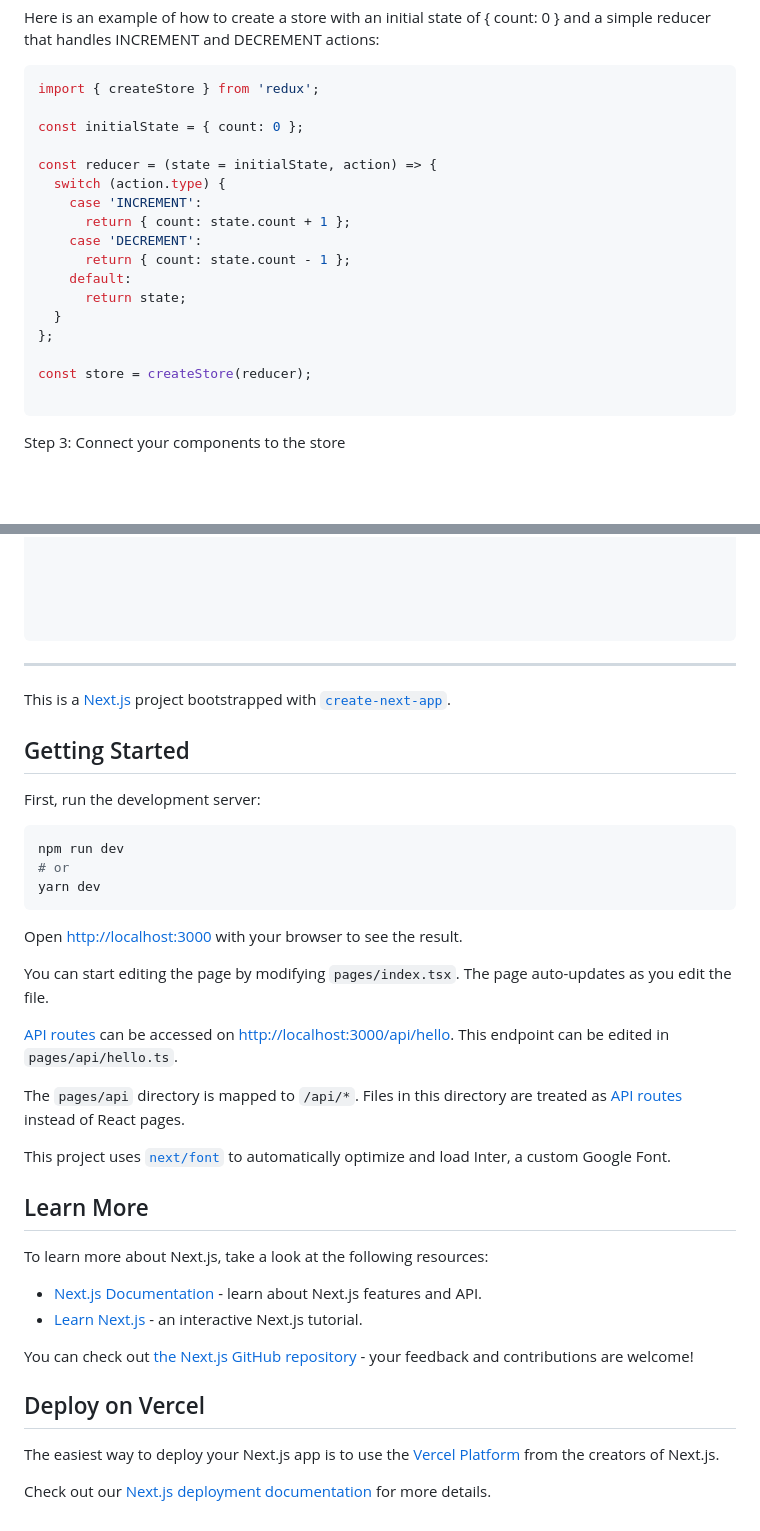
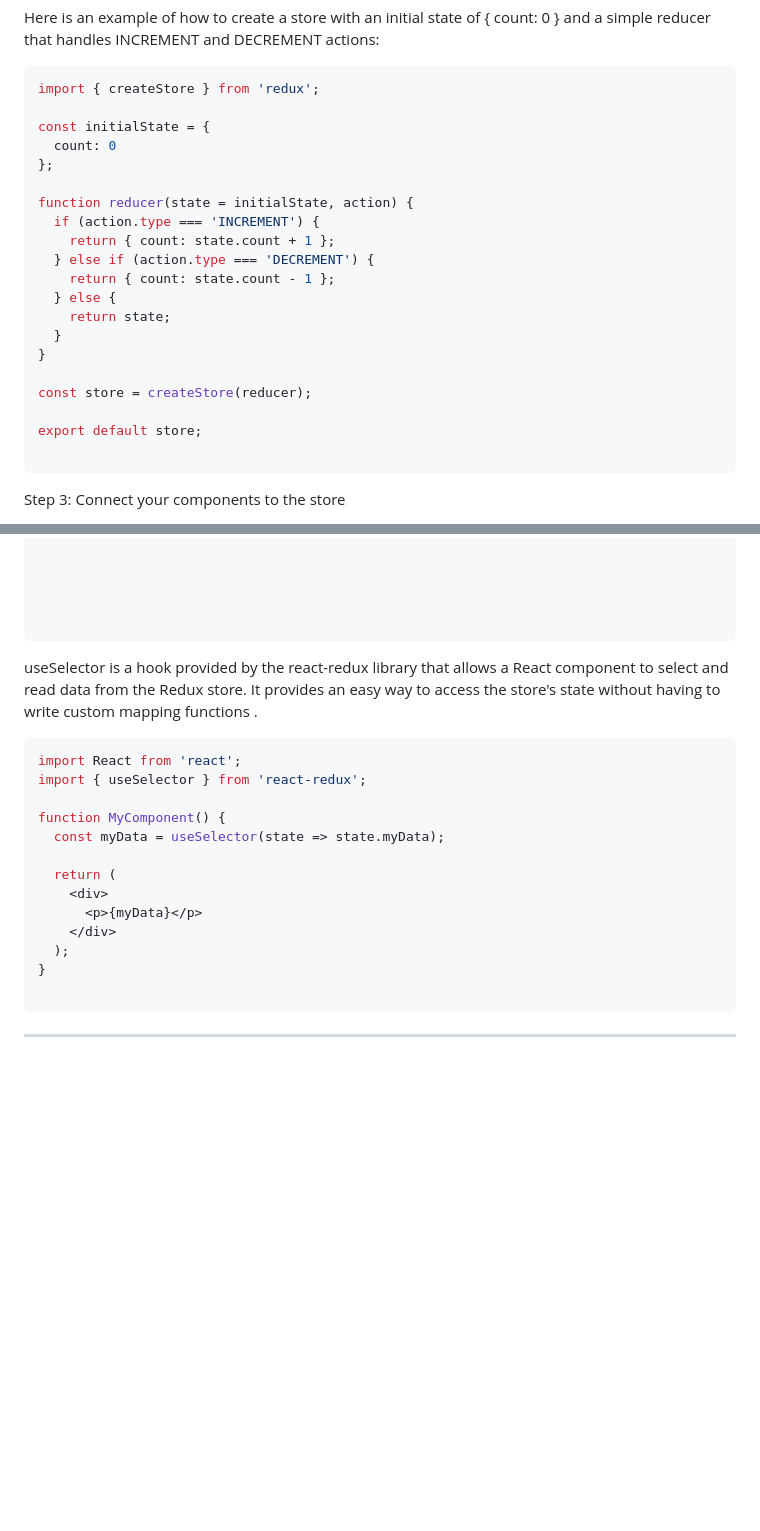
Before and after one commit to shikhar360/MyLearnings, a Markdown page: redux/README.md, 2 parts joined by grey strips. Rendered like a GitHub page; blank space fills up the shorter version.

Commit message:
some basics about redux

````diff
--- a/redux/README.md
+++ b/redux/README.md
@@ -17,20 +17,23 @@ Here is an example of how to create a store with an initial state of { count: 0
 ```js
 import { createStore } from 'redux';
 
-const initialState = { count: 0 };
-
-const reducer = (state = initialState, action) => {
-  switch (action.type) {
-    case 'INCREMENT':
-      return { count: state.count + 1 };
-    case 'DECREMENT':
-      return { count: state.count - 1 };
-    default:
-      return state;
-  }
+const initialState = {
+  count: 0
 };
 
+function reducer(state = initialState, action) {
+  if (action.type === 'INCREMENT') {
+    return { count: state.count + 1 };
+  } else if (action.type === 'DECREMENT') {
+    return { count: state.count - 1 };
+  } else {
+    return state;
+  }
+}
+
 const store = createStore(reducer);
+
+export default store;
 
 ```
 
@@ -112,44 +115,23 @@ const counterSlice = createSlice({
 
 
 ```
+useSelector is a hook provided by the react-redux library that allows a React component to select and read data from the Redux store. It provides an easy way to access the store's state without having to write custom mapping functions .
 
 
---------------------------------------------------------------------------------------------
+```js
+import React from 'react';
+import { useSelector } from 'react-redux';
 
+function MyComponent() {
+  const myData = useSelector(state => state.myData);
 
-This is a [Next.js](https://nextjs.org/) project bootstrapped with [`create-next-app`](https://github.com/vercel/next.js/tree/canary/packages/create-next-app).
+  return (
+    <div>
+      <p>{myData}</p>
+    </div>
+  );
+}
 
-## Getting Started
-
-First, run the development server:
-
-```bash
-npm run dev
-# or
-yarn dev
 ```
 
-Open [http://localhost:3000](http://localhost:3000) with your browser to see the result.
-
-You can start editing the page by modifying `pages/index.tsx`. The page auto-updates as you edit the file.
-
-[API routes](https://nextjs.org/docs/api-routes/introduction) can be accessed on [http://localhost:3000/api/hello](http://localhost:3000/api/hello). This endpoint can be edited in `pages/api/hello.ts`.
-
-The `pages/api` directory is mapped to `/api/*`. Files in this directory are treated as [API routes](https://nextjs.org/docs/api-routes/introduction) instead of React pages.
-
-This project uses [`next/font`](https://nextjs.org/docs/basic-features/font-optimization) to automatically optimize and load Inter, a custom Google Font.
-
-## Learn More
-
-To learn more about Next.js, take a look at the following resources:
-
-- [Next.js Documentation](https://nextjs.org/docs) - learn about Next.js features and API.
-- [Learn Next.js](https://nextjs.org/learn) - an interactive Next.js tutorial.
-
-You can check out [the Next.js GitHub repository](https://github.com/vercel/next.js/) - your feedback and contributions are welcome!
-
-## Deploy on Vercel
-
-The easiest way to deploy your Next.js app is to use the [Vercel Platform](https://vercel.com/new?utm_medium=default-template&filter=next.js&utm_source=create-next-app&utm_campaign=create-next-app-readme) from the creators of Next.js.
-
-Check out our [Next.js deployment documentation](https://nextjs.org/docs/deployment) for more details.
+--------------------------------------------------------------------------------------------
````
